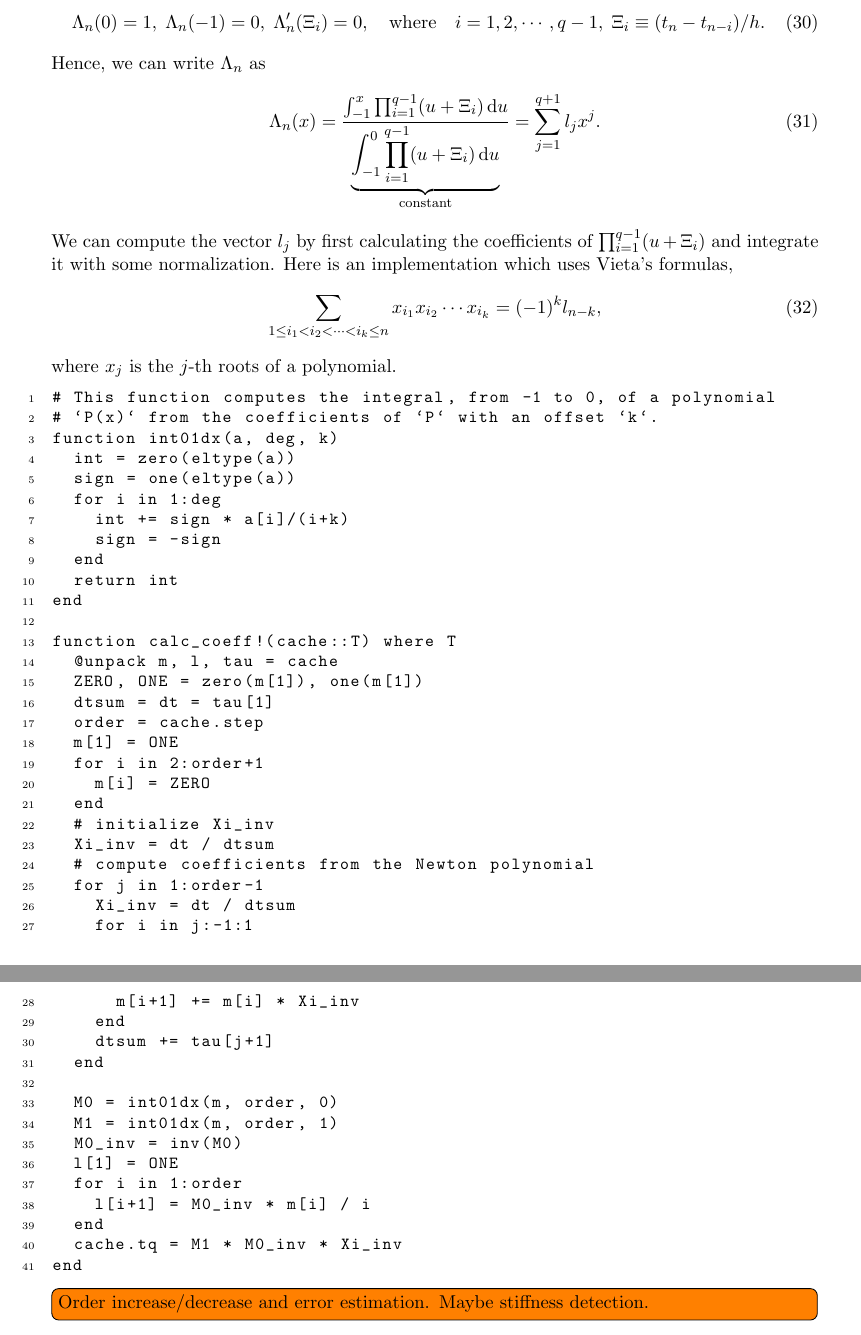
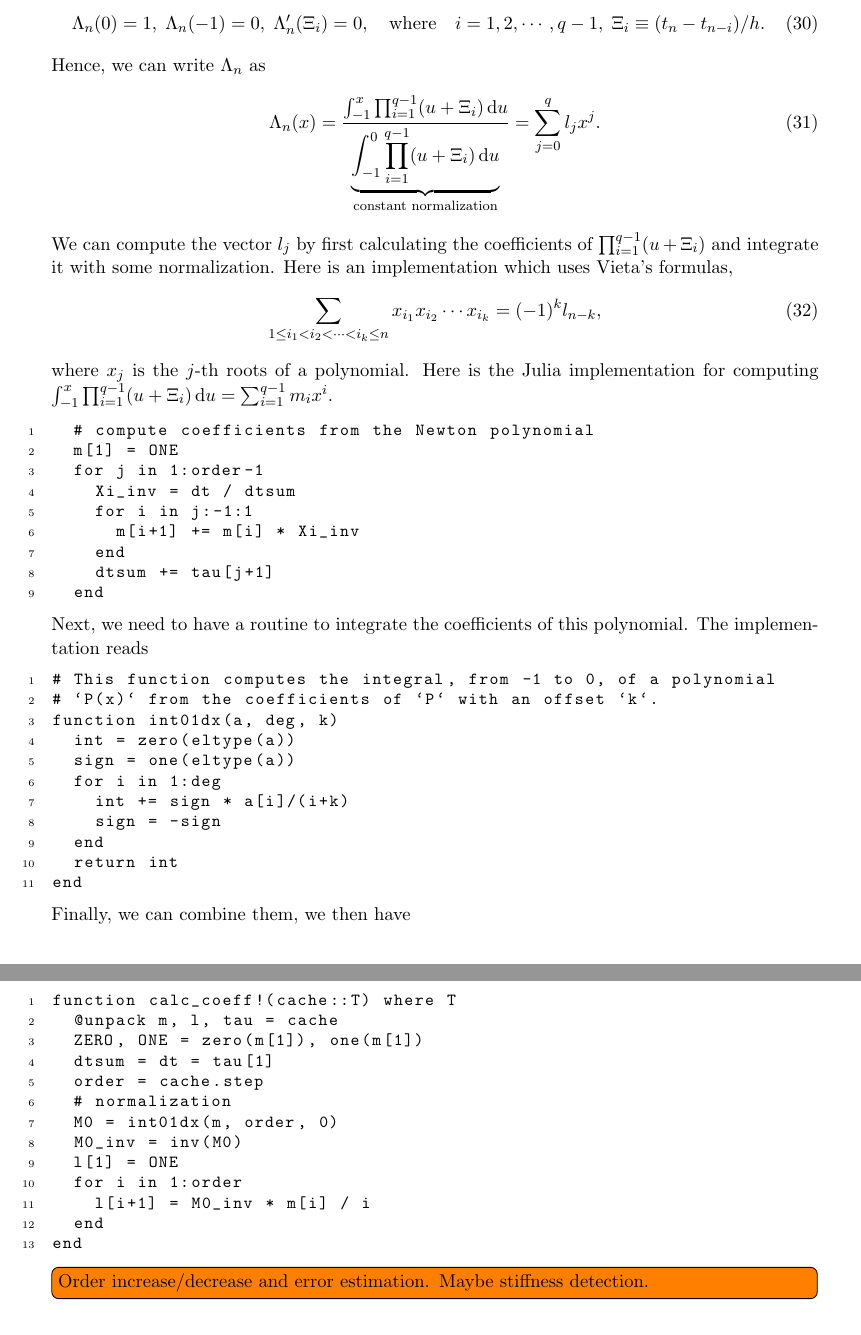
Before and after one commit to SciML/DiffEqDevMaterials, a LaTeX document (nordsieck/nordsieck.tex): two parts of pages 4 and 5 of 5, joined at a grey line, cut so that both start at the same text. Compiled offline with pdfLaTeX.

Commit message:
Restructure code

```diff
--- a/nordsieck/nordsieck.tex
+++ b/nordsieck/nordsieck.tex
@@ -270,8 +270,8 @@ Hence, we can write $\Lambda_n$ as
 \begin{equation}
   \Lambda_n(x) = \frac{\int_{-1}^x\prod_{i=1}^{q-1} (u+\Xi_i) \dd{u}}
           {\underbrace{\int_{-1}^0\prod_{i=1}^{q-1} (u+\Xi_i)
-          \dd{u}}_\text{constant}}
-               = \sum_{j=1}^{q+1} l_jx^j.
+          \dd{u}}_\text{constant normalization}}
+               = \sum_{j=0}^{q} l_jx^j.
 \end{equation}
 We can compute the vector $l_j$ by first calculating the coefficients of
 $\prod_{i=1}^{q-1} (u+\Xi_i)$ and integrate it with some normalization. Here is
@@ -280,7 +280,22 @@ an implementation which uses Vieta's formulas,
   \sum_{1\leq i_{1}<i_{2}<\cdots <i_{k}\leq n}x_{i_{1}}x_{i_{2}}\cdots
   x_{i_{k}}=(-1)^{k}l_{n-k},
 \end{equation}
-where $x_j$ is the $j$-th roots of a polynomial.
+where $x_j$ is the $j$-th roots of a polynomial. Here is the Julia
+implementation for computing $\int_{-1}^x\prod_{i=1}^{q-1} (u+\Xi_i) \dd{u} =
+\sum_{i=1}^{q-1} m_ix^i$.
+\begin{lstlisting}
+  # compute coefficients from the Newton polynomial
+  m[1] = ONE
+  for j in 1:order-1
+    Xi_inv = dt / dtsum
+    for i in j:-1:1
+      m[i+1] += m[i] * Xi_inv
+    end
+    dtsum += tau[j+1]
+  end
+\end{lstlisting}
+Next, we need to have a routine to integrate the coefficients of this
+polynomial. The implementation reads
 \begin{lstlisting}
 # This function computes the integral, from -1 to 0, of a polynomial
 # `P(x)` from the coefficients of `P` with an offset `k`.
@@ -293,35 +308,21 @@ function int01dx(a, deg, k)
   end
   return int
 end
-
+\end{lstlisting}
+Finally, we can combine them, we then have
+\begin{lstlisting}
 function calc_coeff!(cache::T) where T
   @unpack m, l, tau = cache
   ZERO, ONE = zero(m[1]), one(m[1])
   dtsum = dt = tau[1]
   order = cache.step
-  m[1] = ONE
-  for i in 2:order+1
-    m[i] = ZERO
-  end
-  # initialize Xi_inv
-  Xi_inv = dt / dtsum
-  # compute coefficients from the Newton polynomial
-  for j in 1:order-1
-    Xi_inv = dt / dtsum
-    for i in j:-1:1
-      m[i+1] += m[i] * Xi_inv
-    end
-    dtsum += tau[j+1]
-  end
-
+  # normalization
   M0 = int01dx(m, order, 0)
-  M1 = int01dx(m, order, 1)
   M0_inv = inv(M0)
   l[1] = ONE
   for i in 1:order
     l[i+1] = M0_inv * m[i] / i
   end
-  cache.tq = M1 * M0_inv * Xi_inv
 end
 \end{lstlisting}
 \todo[inline]{Order increase/decrease and error estimation. Maybe stiffness
```
Also changed, not shown: nordsieck/nordsieck.tex (2 more changed lines).
